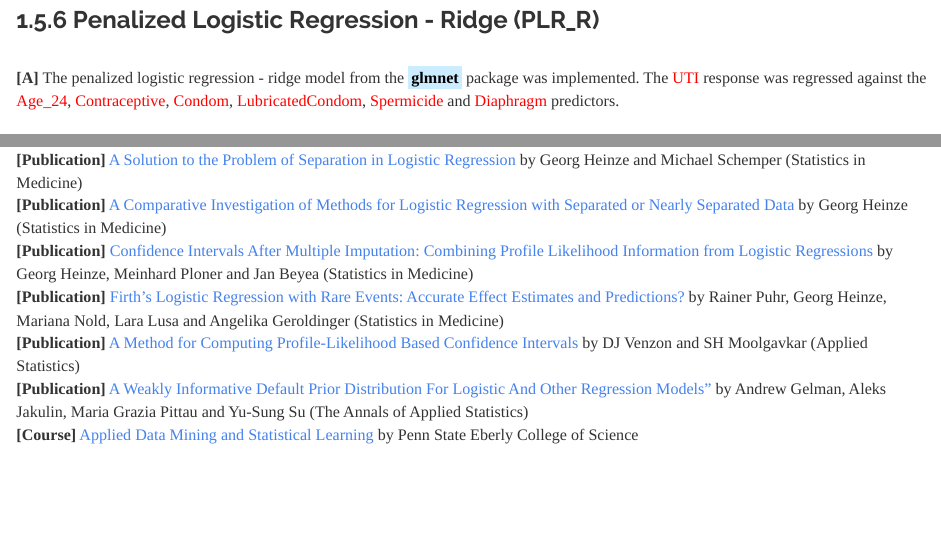
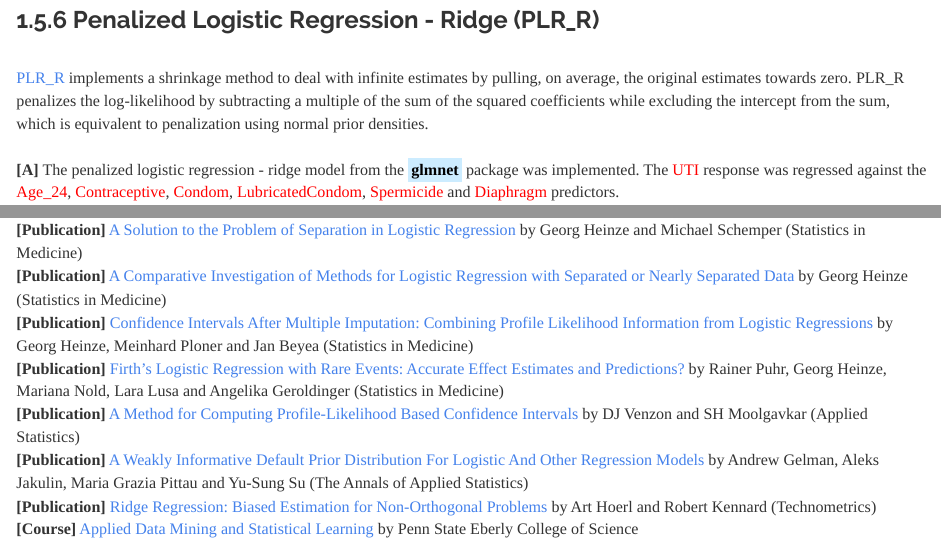
Before and after one commit to JohnPaulinePineda/Portfolio_Project_28, an R Markdown document (docs/index.Rmd): the page in a window 1100 px wide, from 14390 px down, and a second part further down, joined at a grey line. Rendered offline with R 4.5, knitr and Pandoc, with nearby package versions; some code elsewhere in the file could not run offline; a font, style sheet, LaTeX package, included part or bibliography that could not be used is replaced or left out; long lines of code are wrapped.

Commit message:
Formulated the HTML and RMD files
Formulated the HTML and RMD files

```diff
--- a/docs/index.Rmd
+++ b/docs/index.Rmd
@@ -1059,6 +1059,8 @@ plot(BGLM_CP_Model_Prob_ROC,
 
 ###  1.5.6 Penalized Logistic Regression - Ridge (PLR_R)
 |
+| [PLR_R](https://www.tandfonline.com/doi/abs/10.1080/00401706.1970.10488634) implements a shrinkage method to deal with infinite estimates by pulling, on average, the original estimates towards zero. PLR_R penalizes the log-likelihood by subtracting a multiple of the sum of the squared coefficients while excluding the intercept from the sum, which is equivalent to penalization using normal prior densities.
+|
 | **[A]** The penalized logistic regression - ridge model from the <mark style="background-color: #CCECFF">**glmnet**</mark> package was implemented. The <span style="color: #FF0000">UTI</span> response was regressed against the <span style="color: #FF0000">Age_24</span>, <span style="color: #FF0000">Contraceptive</span>, <span style="color: #FF0000">Condom</span>, <span style="color: #FF0000">LubricatedCondom</span>, <span style="color: #FF0000">Spermicide</span> and <span style="color: #FF0000">Diaphragm</span> predictors.
 |
 | **[B]** The model contains 1 hyperparameter:
@@ -1459,7 +1461,8 @@ print(RLRCoefficient_Summary, row.names=FALSE)
 | **[Publication]** [Confidence Intervals After Multiple Imputation: Combining Profile Likelihood Information from Logistic Regressions](https://onlinelibrary.wiley.com/doi/10.1002/sim.5899) by Georg Heinze, Meinhard Ploner and Jan Beyea (Statistics in Medicine)
 | **[Publication]** [Firth’s Logistic Regression with Rare Events: Accurate Effect Estimates and Predictions?](https://onlinelibrary.wiley.com/doi/10.1002/sim.7273) by Rainer Puhr, Georg Heinze, Mariana Nold, Lara Lusa and Angelika Geroldinger (Statistics in Medicine)
 | **[Publication]** [A Method for Computing Profile-Likelihood Based Confidence Intervals](https://rss.onlinelibrary.wiley.com/doi/abs/10.2307/2347496) by DJ Venzon and SH Moolgavkar (Applied Statistics)
-| **[Publication]** [A Weakly Informative Default Prior Distribution For Logistic And Other Regression Models”](http://www.stat.columbia.edu/~gelman/research/published/priors11.pdf) by Andrew Gelman, Aleks Jakulin, Maria Grazia Pittau and Yu-Sung Su (The Annals of Applied Statistics)
+| **[Publication]** [A Weakly Informative Default Prior Distribution For Logistic And Other Regression Models](http://www.stat.columbia.edu/~gelman/research/published/priors11.pdf) by Andrew Gelman, Aleks Jakulin, Maria Grazia Pittau and Yu-Sung Su (The Annals of Applied Statistics)
+| **[Publication]** [Ridge Regression: Biased Estimation for Non-Orthogonal Problems](https://www.tandfonline.com/doi/abs/10.1080/00401706.1970.10488634) by Art Hoerl and Robert Kennard (Technometrics)
 | **[Course]** [Applied Data Mining and Statistical Learning](https://online.stat.psu.edu/stat508/) by Penn State Eberly College of Science
 |
 |
```
Also changed, not shown: 1 other file.
